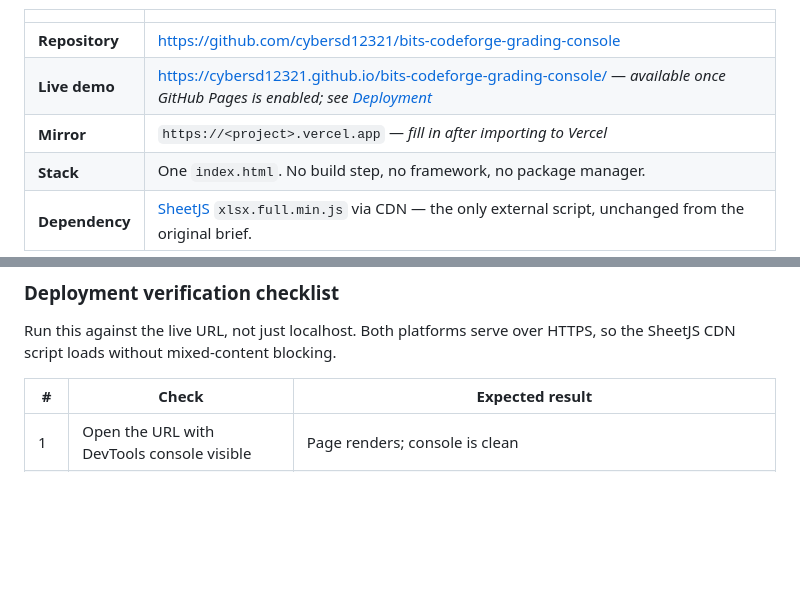
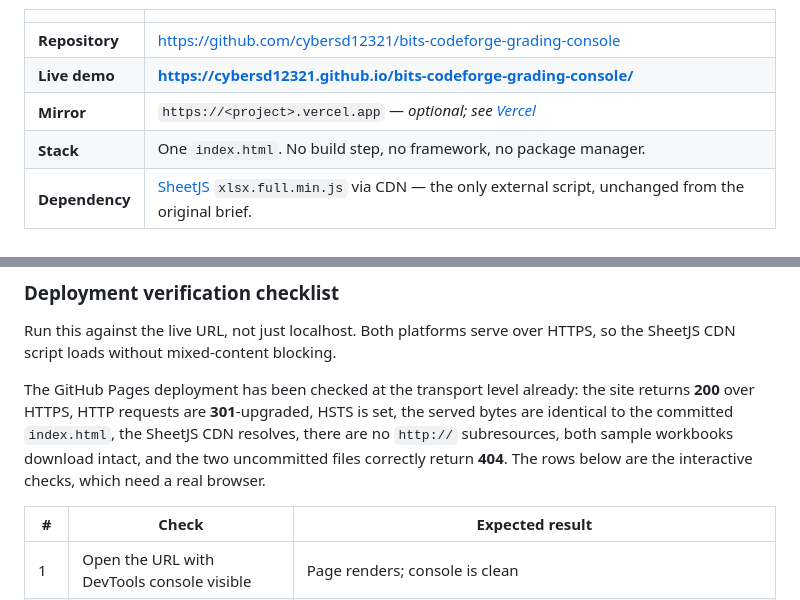
Before and after one commit to cybersd12321/bits-codeforge-grading-console, a Markdown page: README.md, 2 parts joined by grey strips. Rendered like a GitHub page; blank space fills up the shorter version.

Commit message:
docs: mark GitHub Pages deployment as live and record transport checks

```diff
--- a/README.md
+++ b/README.md
@@ -13,8 +13,8 @@ contains the repaired and extended version.
 | | |
 |---|---|
 | **Repository** | https://github.com/cybersd12321/bits-codeforge-grading-console |
-| **Live demo** | https://cybersd12321.github.io/bits-codeforge-grading-console/ — *available once GitHub Pages is enabled; see [Deployment](#github-pages)* |
-| **Mirror** | `https://<project>.vercel.app` — *fill in after importing to Vercel* |
+| **Live demo** | **https://cybersd12321.github.io/bits-codeforge-grading-console/** |
+| **Mirror** | `https://<project>.vercel.app` — *optional; see [Vercel](#vercel)* |
 | **Stack** | One `index.html`. No build step, no framework, no package manager. |
 | **Dependency** | [SheetJS](https://sheetjs.com) `xlsx.full.min.js` via CDN — the only external script, unchanged from the original brief. |
 
@@ -264,6 +264,13 @@ Output Directory setting above is what to correct.
 Run this against the live URL, not just localhost. Both platforms serve over HTTPS,
 so the SheetJS CDN script loads without mixed-content blocking.
 
+The GitHub Pages deployment has been checked at the transport level already: the site
+returns **200** over HTTPS, HTTP requests are **301**-upgraded, HSTS is set, the served
+bytes are identical to the committed `index.html`, the SheetJS CDN resolves, there are
+no `http://` subresources, both sample workbooks download intact, and the two
+uncommitted files correctly return **404**. The rows below are the interactive checks,
+which need a real browser.
+
 | # | Check | Expected result |
 |---|---|---|
 | 1 | Open the URL with DevTools console visible | Page renders; console is clean |
```
